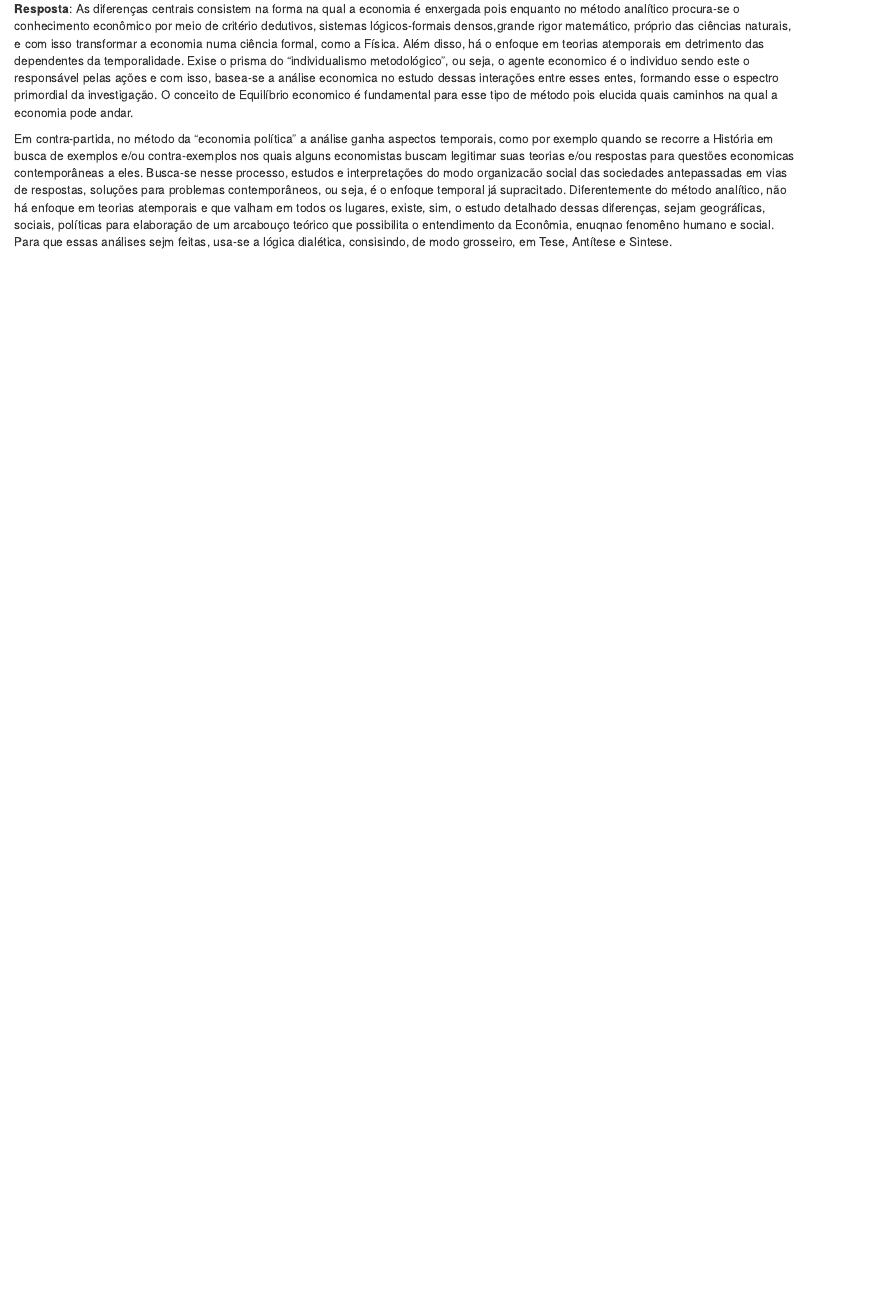
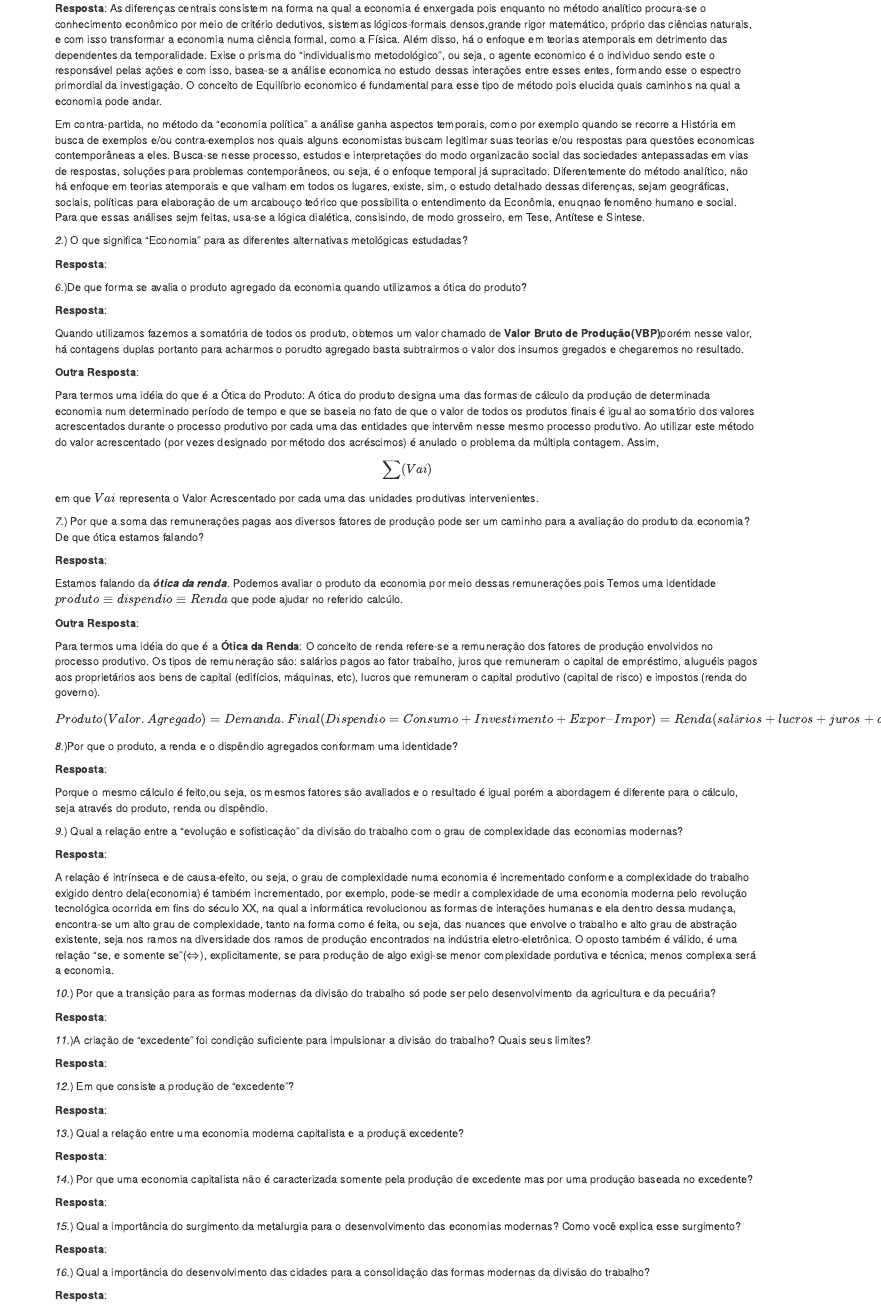
Before and after one commit to hcapatto/1--roteiro-de-quest-es-Prova-1--CE738, an R Markdown document (Roteiro_de_questoes_prova1.Rmd): the page in a window 1100 px wide, from 130 px down before the commit and from 120 px down after it, so that both start at the same text. Rendered offline with R 4.5, knitr and Pandoc, with nearby package versions.

Commit message:
MAis algumas resolvidas

```diff
--- a/Roteiro_de_questoes_prova1.Rmd
+++ b/Roteiro_de_questoes_prova1.Rmd
@@ -13,3 +13,78 @@ naturais, e com isso transformar a economia numa ciência formal, como a Física
 
 Em contra-partida, no método da "economia política" a análise ganha aspectos temporais, como por exemplo quando se recorre a História em busca de exemplos e/ou contra-exemplos
 nos quais alguns economistas buscam legitimar suas teorias e/ou respostas para questões economicas contemporâneas a eles. Busca-se nesse processo, estudos e interpretações do modo organizacão social das sociedades antepassadas em vias de respostas, soluções para problemas contemporâneos, ou seja, é o enfoque temporal já supracitado. Diferentemente do método analítico, não há enfoque em teorias atemporais e que valham em todos os lugares, existe, sim, o estudo detalhado dessas diferenças, sejam geográficas, sociais, políticas para elaboração de um arcabouço teórico que possibilita o entendimento da Econômia, enuqnao fenomêno humano e social. Para que essas análises sejm feitas, usa-se a lógica dialética, consisindo, de modo grosseiro, em Tese, Antítese e Sintese.
+
+*2.*) O que significa "Economia" para as diferentes alternativas metológicas estudadas?
+
+ **Resposta**:
+
+*6.*)De que forma se avalia o produto agregado da economia quando utilizamos a ótica do produto?
+
+ **Resposta**:
+
+Quando utilizamos fazemos a somatória de todos os produto, obtemos um valor chamado de
+**Valor Bruto de Produção(VBP)**porém nesse valor, há contagens duplas portanto para acharmos o porudto agregado basta subtrairmos o valor dos insumos gregados e chegaremos no resultado.
+
+ **Outra Resposta**:
+
+Para termos uma idéia do que é a Ótica do Produto:
+A ótica do produto designa uma das formas de cálculo da produção de determinada economia num determinado período de tempo e que se baseia no fato de que o valor de todos os produtos finais é igual ao somatório dos valores acrescentados durante o processo produtivo por cada uma das entidades que intervêm nesse mesmo processo produtivo. Ao utilizar este método do valor acrescentado (por vezes designado por método dos acréscimos) é anulado o problema da múltipla contagem. Assim,
+$$
+\sum (Vai)
+$$
+
+em que $Vai$ representa o Valor Acrescentado por cada uma das unidades produtivas intervenientes.
+
+*7.*) Por que a soma das remunerações pagas aos diversos fatores de produção pode ser um caminho para a avaliação do produto da economia? De que ótica estamos falando?
+
+ **Resposta**:
+
+ Estamos falando da **_ótica da renda_**. Podemos avaliar o produto da economia por meio dessas remunerações pois Temos uma identidade $produto\equiv dispendio\equiv Renda$ que pode ajudar no referido calcúlo.
+
+ **Outra Resposta**:
+
+ Para termos uma idéia do que é a **Ótica da Renda**:
+O conceito de renda refere-se a remuneração dos fatores de produção envolvidos no processo produtivo. Os tipos de remuneração são: salários pagos ao fator trabalho, juros que remuneram o capital de empréstimo, aluguéis pagos aos proprietários aos bens de capital (edifícios, máquinas, etc), lucros que remuneram o capital produtivo (capital de risco) e impostos (renda do governo).
+$$
+Produto(Valor.Agregado) = Demanda.Final(Dispendio=Consumo+Investimento+Expor–Impor)=Renda(salários + lucros + juros + aluguéis)
+$$
+
+*8.*)Por que o produto, a renda e o dispêndio agregados conformam uma identidade?
+
+ **Resposta**:
+
+ Porque o mesmo cálculo é feito,ou seja, os mesmos fatores são avaliados e o resultado é igual porém a abordagem é diferente para o cálculo, seja através do produto, renda ou dispêndio.
+
+ *9.*) Qual a relação entre a "evolução e sofisticação" da divisão do trabalho com o grau de complexidade das economias modernas?
+
+ **Resposta**:
+
+ A relação é intrínseca e de causa-efeito, ou seja, o grau de complexidade numa economia é incrementado conforme a complexidade do trabalho exigido dentro dela(economia) é também incrementado, por exemplo, pode-se medir a complexidade de uma economia moderna pelo revolução tecnológica ocorrida em fins do século XX, na qual a informática revolucionou as formas de interações humanas e ela dentro dessa mudança, encontra-se um alto grau de complexidade, tanto na forma como é feita, ou seja, das nuances que envolve o trabalho e alto grau de abstração existente, seja nos ramos na diversidade dos ramos de produção encontrados na indústria eletro-eletrônica. O oposto também é válido, é uma relação "se, e somente se"($\Leftrightarrow$), explicitamente, se para produção de algo exigi-se menor complexidade pordutiva e técnica, menos complexa será a economia.
+
+*10.*) Por que a transição para as formas modernas da divisão do trabalho só pode ser pelo desenvolvimento da agricultura e da pecuária?
+
+ **Resposta**:
+
+*11.*)A criação de "excedente" foi condição suficiente para impulsionar a divisão do trabalho? Quais seus limites?
+
+ **Resposta**:
+
+*12.*) Em que consiste a produção de "excedente"?
+
+ **Resposta**:
+
+*13.*) Qual a relação entre uma economia moderna capitalista e a produçã excedente?
+
+ **Resposta**:
+
+*14.*) Por que uma economia capitalista não é caracterizada somente pela produção de excedente mas por uma produção baseada no excedente?
+
+ **Resposta**:
+
+*15.*) Qual a importância do surgimento da metalurgia para o desenvolvimento das economias modernas? Como você explica esse surgimento?
+
+ **Resposta**:
+
+*16.*) Qual a importãncia do desenvolvimento das cidades para a consolidação das formas modernas da divisão do trabalho?
+
+ **Resposta**:
```
